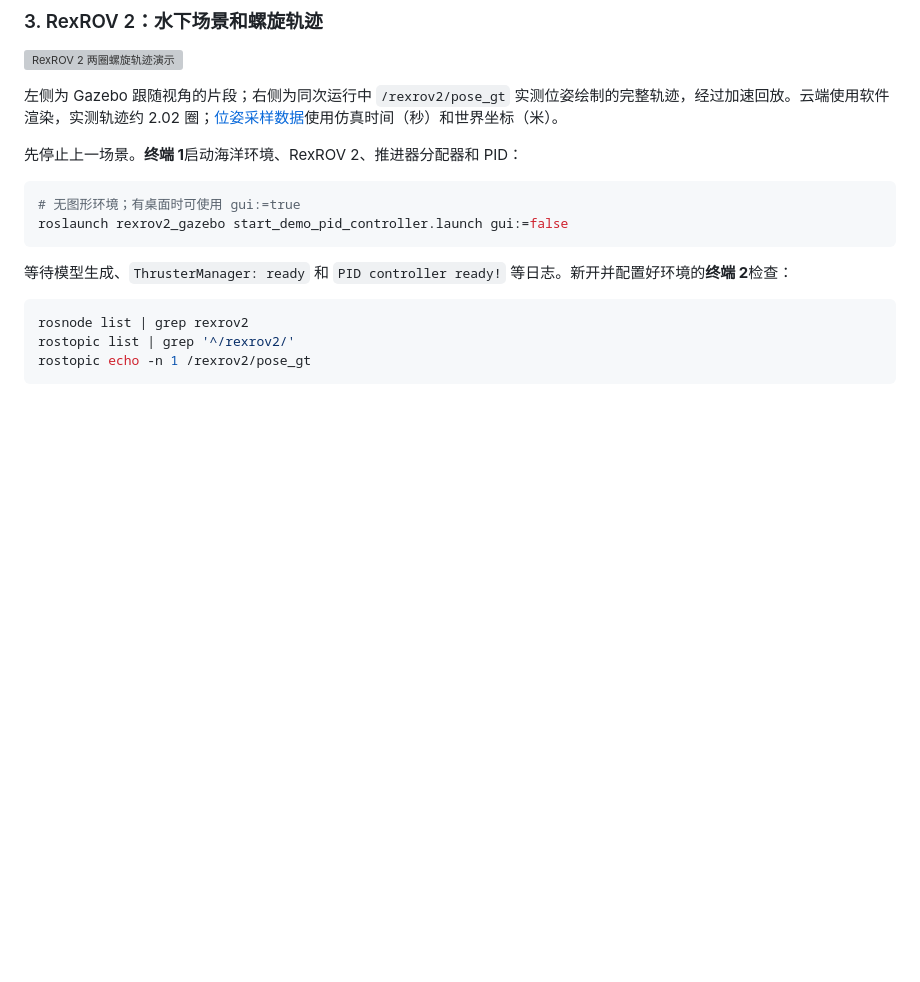
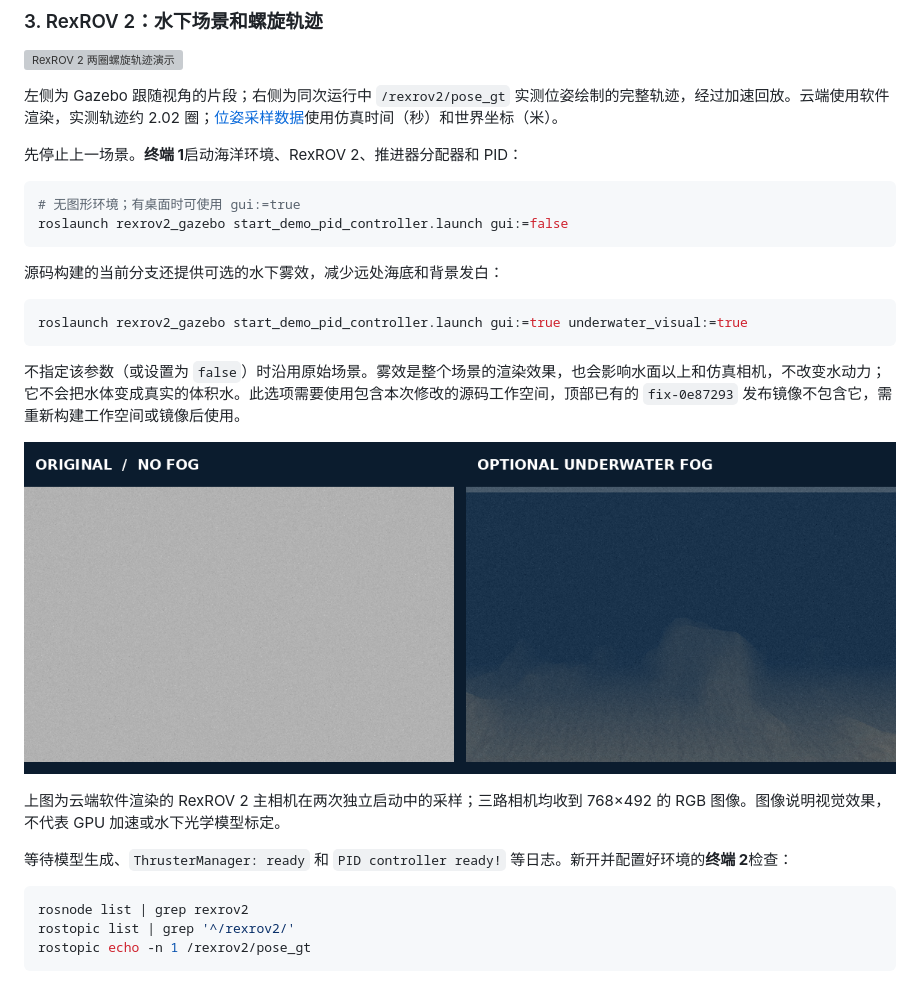
Before and after one commit to YueTsai2007/ROV2_ws, a Markdown page: README.md, the part around the change. GitHub-like rendering; pictures changed too: docs/media/water-camera-comparison.png (added); blank space fills up the shorter version; grey boxes are pictures that could not be loaded.

Commit message:
Add optional underwater fog for RexROV demo

````diff
--- a/README.md
+++ b/README.md
@@ -375,6 +375,18 @@ roslaunch underwater_robot display.launch
 roslaunch rexrov2_gazebo start_demo_pid_controller.launch gui:=false
 ```
 
+源码构建的当前分支还提供可选的水下雾效，减少远处海底和背景发白：
+
+```bash
+roslaunch rexrov2_gazebo start_demo_pid_controller.launch gui:=true underwater_visual:=true
+```
+
+不指定该参数（或设置为 `false`）时沿用原始场景。雾效是整个场景的渲染效果，也会影响水面以上和仿真相机，不改变水动力；它不会把水体变成真实的体积水。此选项需要使用包含本次修改的源码工作空间，顶部已有的 `fix-0e87293` 发布镜像不包含它，需重新构建工作空间或镜像后使用。
+
+![原场景与水下雾效的相机画面对照](docs/media/water-camera-comparison.png)
+
+上图为云端软件渲染的 RexROV 2 主相机在两次独立启动中的采样；三路相机均收到 768×492 的 RGB 图像。图像说明视觉效果，不代表 GPU 加速或水下光学模型标定。
+
 等待模型生成、`ThrusterManager: ready` 和 `PID controller ready!` 等日志。新开并配置好环境的**终端 2**检查：
 
 ```bash
````
Also changed, not shown: 4 other files.
